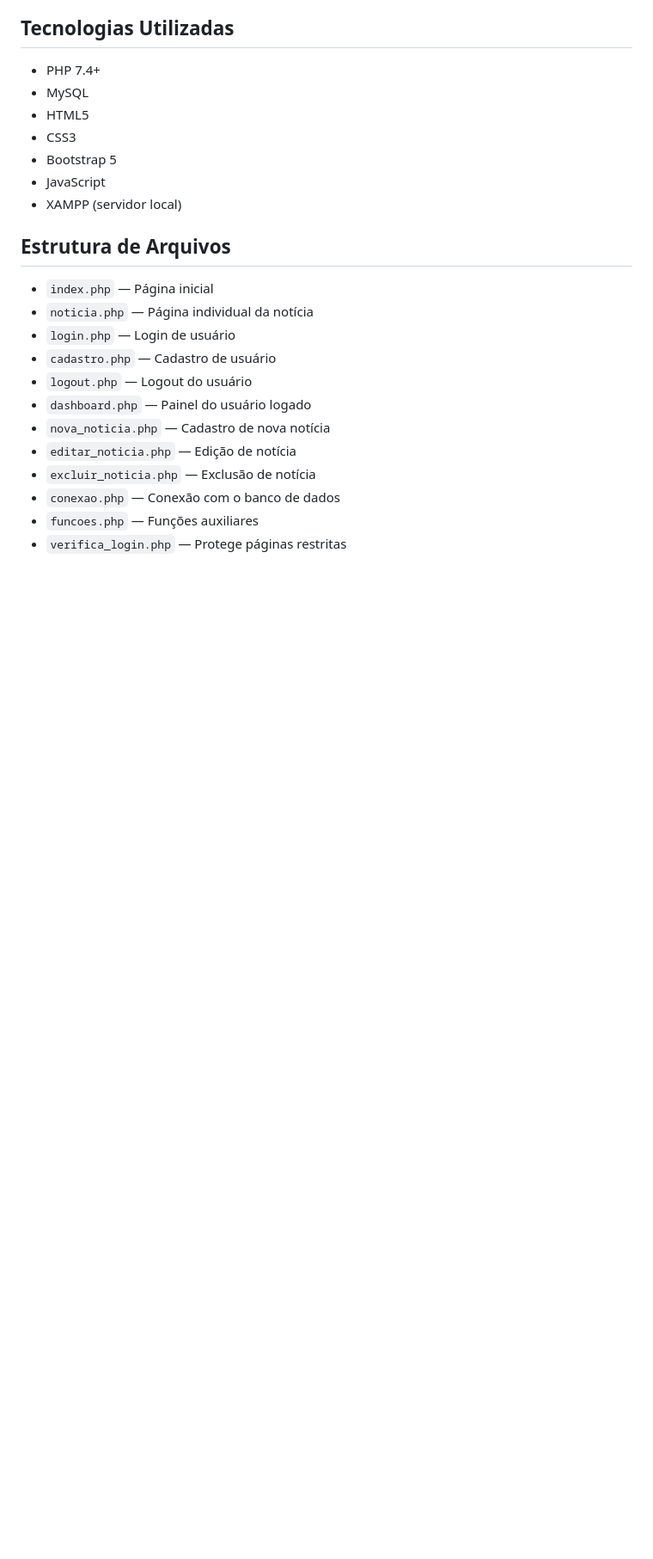
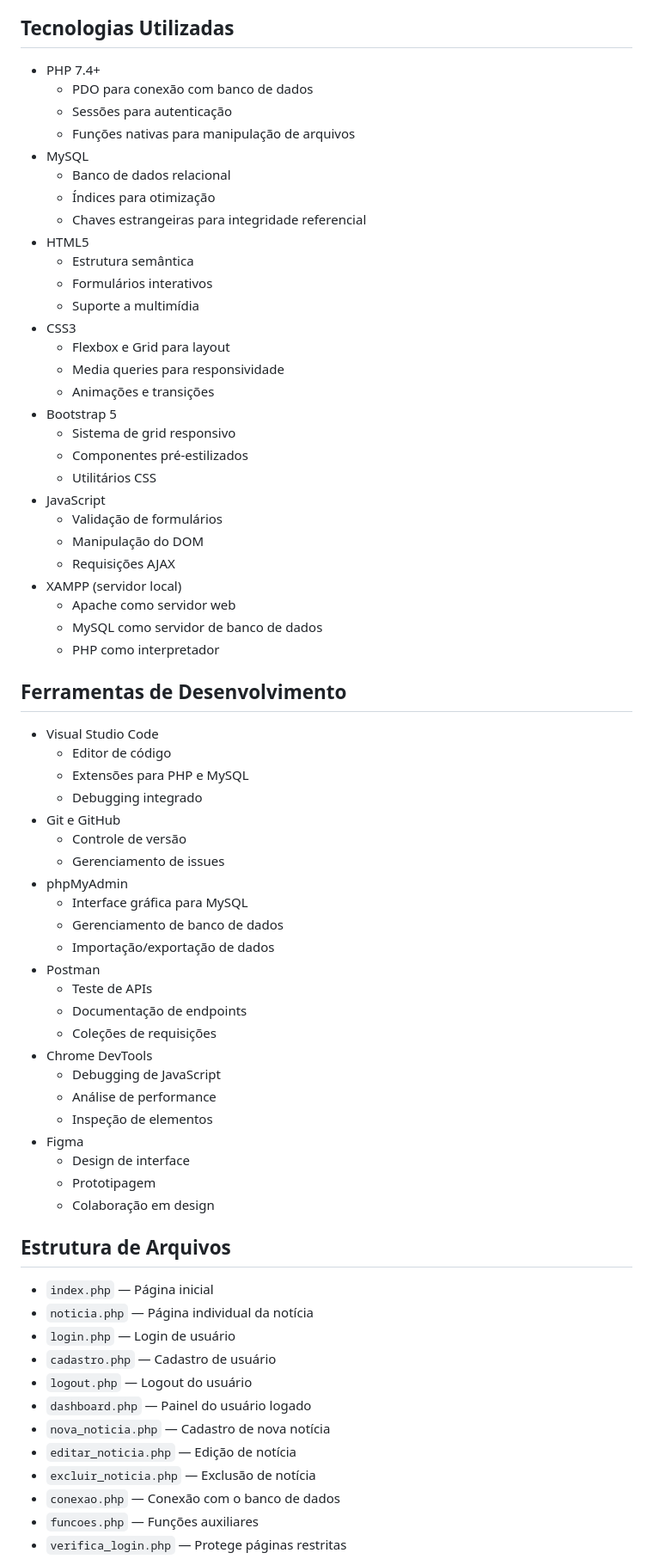
Before and after one commit to DouglasVbr/portal-de-noticias, a Markdown page: README.md, the part around the change. Shown at 86% size. GitHub-like rendering; blank space fills up the shorter version.

Commit message:
tecnologias utilizadas no projeto !

```diff
--- a/README.md
+++ b/README.md
@@ -19,12 +19,58 @@ Projeto de portal de notícias sobre esportes em PHP.
 
 ## Tecnologias Utilizadas
 - PHP 7.4+
+  - PDO para conexão com banco de dados
+  - Sessões para autenticação
+  - Funções nativas para manipulação de arquivos
 - MySQL
+  - Banco de dados relacional
+  - Índices para otimização
+  - Chaves estrangeiras para integridade referencial
 - HTML5
+  - Estrutura semântica
+  - Formulários interativos
+  - Suporte a multimídia
 - CSS3
+  - Flexbox e Grid para layout
+  - Media queries para responsividade
+  - Animações e transições
 - Bootstrap 5
+  - Sistema de grid responsivo
+  - Componentes pré-estilizados
+  - Utilitários CSS
 - JavaScript
+  - Validação de formulários
+  - Manipulação do DOM
+  - Requisições AJAX
 - XAMPP (servidor local)
+  - Apache como servidor web
+  - MySQL como servidor de banco de dados
+  - PHP como interpretador
+
+## Ferramentas de Desenvolvimento
+- Visual Studio Code
+  - Editor de código
+  - Extensões para PHP e MySQL
+  - Debugging integrado
+- Git e GitHub
+  - Controle de versão
+  - Gerenciamento de issues
+- phpMyAdmin
+  - Interface gráfica para MySQL
+  - Gerenciamento de banco de dados
+  - Importação/exportação de dados
+- Postman
+  - Teste de APIs
+  - Documentação de endpoints
+  - Coleções de requisições
+- Chrome DevTools
+  - Debugging de JavaScript
+  - Análise de performance
+  - Inspeção de elementos
+- Figma
+  - Design de interface
+  - Prototipagem
+  - Colaboração em design
 
 ## Estrutura de Arquivos
 - `index.php` — Página inicial
```
